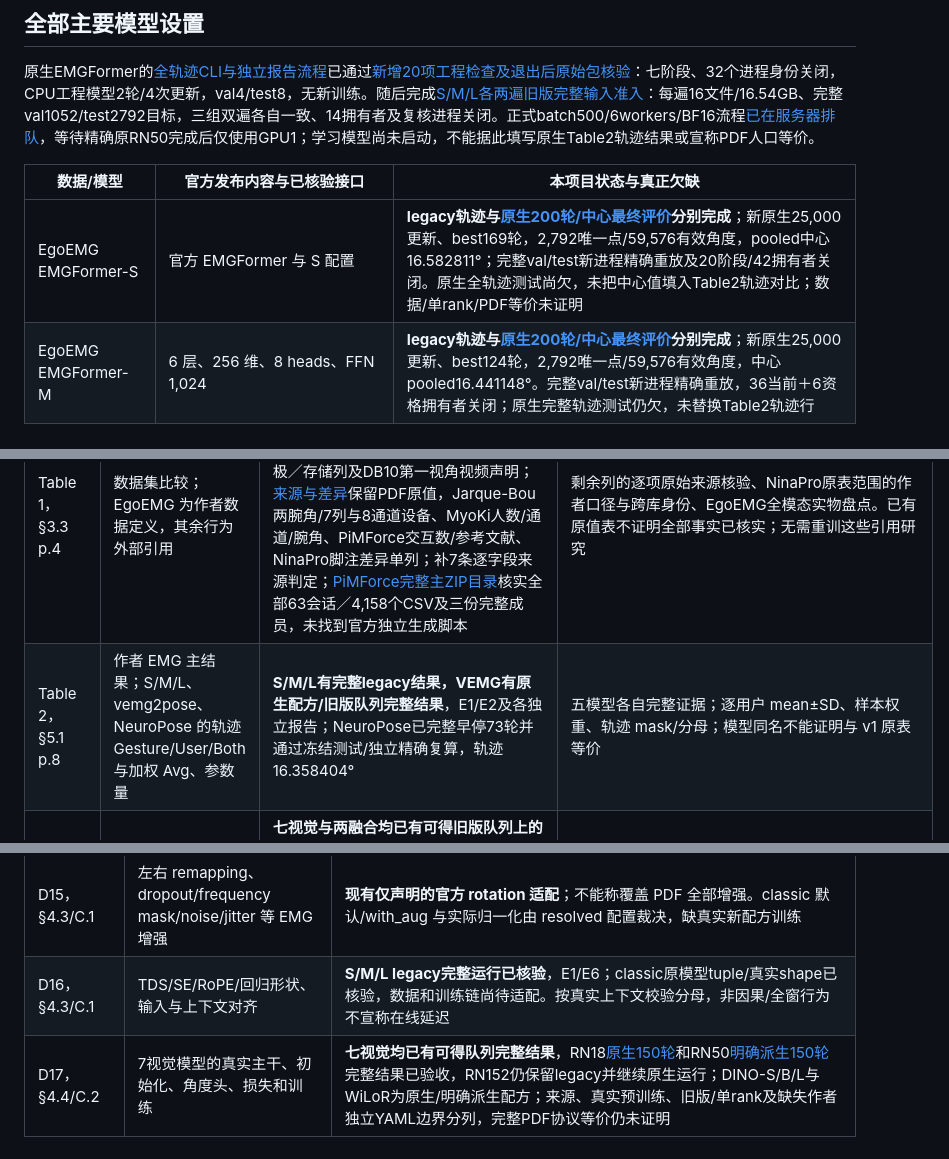
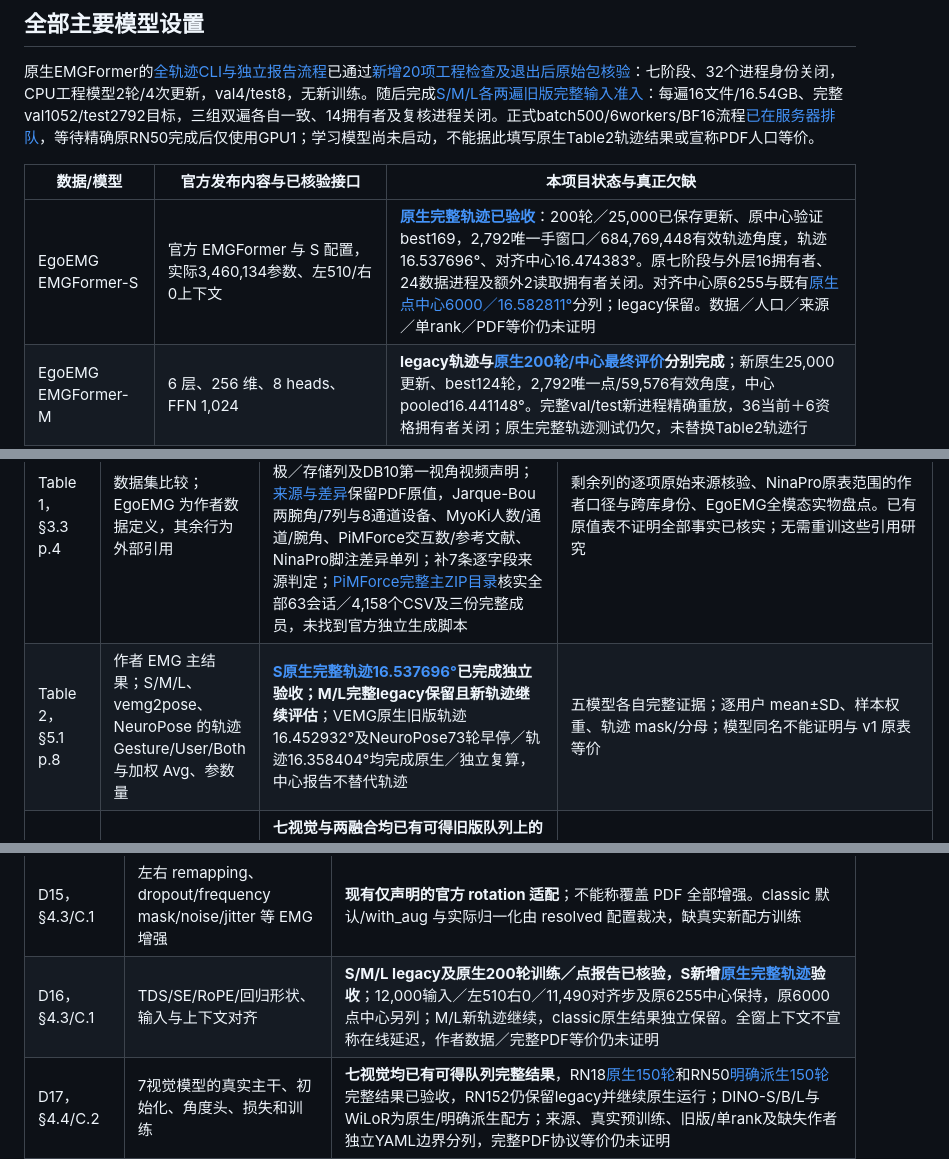
Before and after one commit to ZSHYC/EgoEMG-Reproduction, a Markdown page: docs/full-paper-status.md, 3 parts joined by grey strips. Rendered like a GitHub page.

```diff
--- a/docs/full-paper-status.md
+++ b/docs/full-paper-status.md
@@ -354,7 +356,7 @@ EgoEMG 有 14 个主要模型设置（5 EMG、7 视觉、2 融合），EMG2Pose
 
 | 数据/模型 | 官方发布内容与已核验接口 | 本项目状态与真正欠缺 |
 | --- | --- | --- |
-| EgoEMG EMGFormer-S | 官方 EMGFormer 与 S 配置 | **legacy轨迹与[原生200轮/中心最终评价](../results/original-emgformer/small/README.md)分别完成**；新原生25,000更新、best169轮，2,792唯一点/59,576有效角度，pooled中心16.582811°；完整val/test新进程精确重放及20阶段/42拥有者关闭。原生全轨迹测试尚欠，未把中心值填入Table2轨迹对比；数据/单rank/PDF等价未证明 |
+| EgoEMG EMGFormer-S | 官方 EMGFormer 与 S 配置，实际3,460,134参数、左510/右0上下文 | **[原生完整轨迹已验收](../results/native-emgformer-trajectory/small/README.md)**：200轮／25,000已保存更新、原中心验证best169，2,792唯一手窗口／684,769,448有效轨迹角度，轨迹16.537696°、对齐中心16.474383°。原七阶段与外层16拥有者、24数据进程及额外2读取拥有者关闭。对齐中心原6255与既有[原生点中心6000／16.582811°](../results/original-emgformer/small/README.md)分列；legacy保留。数据／人口／来源／单rank／PDF等价仍未证明 |
 | EgoEMG EMGFormer-M | 6 层、256 维、8 heads、FFN 1,024 | **legacy轨迹与[原生200轮/中心最终评价](../results/original-emgformer/middle/README.md)分别完成**；新原生25,000更新、best124轮，2,792唯一点/59,576有效角度，中心pooled16.441148°。完整val/test新进程精确重放，36当前＋6资格拥有者关闭；原生完整轨迹测试仍欠，未替换Table2轨迹行 |
 | EgoEMG EMGFormer-L | [L YAML][large]：8 层、384 维、12 heads、FFN 1,536；实际 16,320,806 参数、22 输出、510/0 上下文 | **legacy轨迹与[原生200轮/中心最终评价](../results/original-emgformer/large/README.md)分别完成**；原生25,000更新、best142轮，2,792唯一点/59,576有效角度，pooled中心16.573467°，完整val/test独立重放已核验。原生全轨迹尚欠；保留[legacy结果](../results/completed/emgformer-l/README.md)及其配方边界，不替换Table2轨迹行 |
 | EgoEMG vemg2pose | [官方配置][vemg]及真实 LSTM 模型；实际预测22角、tuple输出、1790/0上下文，5,963,948参数，基类元数据仍写20 | **完整运行、已核验（原生配方／旧版数据单rank适配）**；[实际结果](../results/original-classic/vemg2pose/README.md)为62轮早停、10,535更新、4,306测试手样本，轨迹／中心16.452932°／16.347705°。目标手8ch/WL7790输出6000；原批量600、完整验证选模、原生test和独立复算／报告完成。六rank、原表数据和标注等价未证明 |
@@ -379,7 +381,7 @@ classic 配方的 precision=16-mixed 和 gradient_clip_val=0 还需要真实实
 | ID / PDF 位置 | 性质与必须产物 | 状态、实际证据 | 尚欠与验收条件 |
 | --- | --- | --- | --- |
 | Table 1，§3.3 p.4 | 数据集比较；EgoEMG 为作者数据定义，其余行为外部引用 | **六行原表CSV/JSON及逐源审计已生成**；[NinaPro DB1–DB10逐库对照](../results/dataset-statistics/ninapro-family-source-audit-20261102.md)另核实原文明确78人、DB9复用人口、DB6电极／存储列及DB10第一视角视频声明；[来源与差异](../results/dataset-statistics/dataset-comparison-audit.md)保留PDF原值，Jarque-Bou两腕角/7列与8通道设备、MyoKi人数/通道/腕角、PiMForce交互数/参考文献、NinaPro脚注差异单列；补7条逐字段来源判定；[PiMForce完整主ZIP目录](../results/dataset-statistics/pimforce-main-archive-audit-20261102.md)核实全部63会话／4,158个CSV及三份完整成员，未找到官方独立生成脚本 | 剩余列的逐项原始来源核验、NinaPro原表范围的作者口径与跨库身份、EgoEMG全模态实物盘点。已有原值表不证明全部事实已核实；无需重训这些引用研究 |
-| Table 2，§5.1 p.8 | 作者 EMG 主结果；S/M/L、vemg2pose、NeuroPose 的轨迹 Gesture/User/Both 与加权 Avg、参数量 | **S/M/L有完整legacy结果，VEMG有原生配方/旧版队列完整结果**，E1/E2及各独立报告；NeuroPose已完整早停73轮并通过冻结测试/独立精确复算，轨迹16.358404° | 五模型各自完整证据；逐用户 mean±SD、样本权重、轨迹 mask/分母；模型同名不能证明与 v1 原表等价 |
+| Table 2，§5.1 p.8 | 作者 EMG 主结果；S/M/L、vemg2pose、NeuroPose 的轨迹 Gesture/User/Both 与加权 Avg、参数量 | **[S原生完整轨迹16.537696°](../results/native-emgformer-trajectory/small/README.md)已完成独立验收；M/L完整legacy保留且新轨迹继续评估**；VEMG原生旧版轨迹16.452932°及NeuroPose73轮早停／轨迹16.358404°均完成原生／独立复算，中心报告不替代轨迹 | 五模型各自完整证据；逐用户 mean±SD、样本权重、轨迹 mask/分母；模型同名不能证明与 v1 原表等价 |
 | Table 3，§5.2–5.3 p.8 | 作者单帧视觉/融合主结果；7视觉与2融合 | **七视觉与两融合均已有可得旧版队列上的完整最终结果**；RN18原生150轮／6.607195°及[RN50明确派生150轮／5.880998°](../results/original-resnet/resnet50/README.md)均完整验收，RN152仍保留legacy结果并等待新原生完整验收；DINO/WiLoR/ViT-S融合为原生或显式派生配方，协议分列 | 新增[WiLoR](../results/original-vision/wilor/README.md)5.107042°、[ViT-S融合](../results/original-fusion/vit-small-emgformer-small/README.md)6.342238°；全部中心数值仍高于原表，作者人口/数据/六rank与聚合等价性未证明，不能视作同条件表格复现 |
 | Table 4，A.1 p.15 | 60类完整词表与描述、30/18/12族群，数据定义 | **定义、实际帧与冻结中心覆盖已核验（legacy）**，E7/E8；完整词表保留raw50；中心有241未分配、66 raw，59类视图33,201窗口，与帧统计分开 | [全66,161,725行逐手/逐角mask统计已核验](../results/dataset-semantics/full-frame-validity.md)，保留60类/raw50/未分配行；不同新grid须另报，帧/中心覆盖不能填Table14/15模型误差N。PDF措辞差异单列 |
 | Table 5，A.2 p.16 | 作者82手、10维β统计 | **分析产物、已核验（legacy）**；[统计与来源](../results/dataset-statistics/shape-statistics.md)含50项官方重算和实际P5/P95，PDF显示48/50吻合 | 两个微小显示差异保留，原因未定；episode/beta行数不能独立证明人口身份。官方std(ddof0)和range优先，不能把range混称真正P95−P5 |
@@ -435,7 +437,7 @@ Table 12 的官方组映射：proximal=[0,1,4,5,8,9,12,13,16,17]，mid=[2,6,10,1
 | D13，§3.3/A.2 | 每参与者左右各一β、82手统计 | **实际统计与聚合图已核验（legacy）**，见[产物](../results/dataset-statistics/shape-statistics.md)；metadata引用行去重，每行左右各一次。episode/参与者自然人身份的独立证明仍缺，不能将逐帧重复值当独立手 |
 | D14，§3.4/§4.2 Eq.1 | split、MAE、逐用户 SD、加权 Avg、轨迹/中心区别 | **legacy 部分已核验**，E1/E2/E3/E5；与 PDF 队列不等价；需所有新模型逐项复核。± 是跨用户 SD，不是多 seed 误差条 |
 | D15，§4.3/C.1 | 左右 remapping、dropout/frequency mask/noise/jitter 等 EMG 增强 | **现有仅声明的官方 rotation 适配**；不能称覆盖 PDF 全部增强。classic 默认/with_aug 与实际归一化由 resolved 配置裁决，缺真实新配方训练 |
-| D16，§4.3/C.1 | TDS/SE/RoPE/回归形状、输入与上下文对齐 | **S/M/L legacy完整运行已核验**，E1/E6；classic原模型tuple/真实shape已核验，数据和训练链尚待适配。按真实上下文校验分母，非因果/全窗行为不宣称在线延迟 |
+| D16，§4.3/C.1 | TDS/SE/RoPE/回归形状、输入与上下文对齐 | **S/M/L legacy及原生200轮训练／点报告已核验，S新增[原生完整轨迹](../results/native-emgformer-trajectory/small/README.md)验收**；12,000输入／左510右0／11,490对齐步及原6255中心保持，原6000点中心另列；M/L新轨迹继续，classic原生结果独立保留。全窗上下文不宣称在线延迟，作者数据／完整PDF等价仍未证明 |
 | D17，§4.4/C.2 | 7视觉模型的真实主干、初始化、角度头、损失和训练 | **七视觉均已有可得队列完整结果**，RN18[原生150轮](../results/original-resnet/resnet18/README.md)和RN50[明确派生150轮](../results/original-resnet/resnet50/README.md)完整结果已验收，RN152仍保留legacy并继续原生运行；DINO-S/B/L与WiLoR为原生/明确派生配方；来源、真实预训练、旧版/单rank及缺失作者独立YAML边界分列，完整PDF协议等价仍未证明 |
 | D18，§4.5/C.2 | 两对残差融合、时间池化、分支来源、末层初始化 | **RN18+S legacy保留；[新原生路线](native-rn18-fusion.md)98运行时检查和23真实视觉来源检查通过，历史完整RN18 LAST已实际独立准入，本折[cotrain-S正式150轮／36,150更新、验证BEST导出与重读已完成](../results/native-rn18-fusion-frozen-source-fix-20261102.md)；[完整四阶段联合交接及一次新路线审查已验收](../results/native-rn18-fusion-trained-cpu-and-review-20261102.md)，验证放行修正后30项相关检查通过；原生融合CUDA资格完整结束、20资格拥有者关闭，独立正式150轮及最终评价正在推进；[退出后独立读取器](../results/native-rn18-fusion-final-postexit-queued-20261102.json)已脱离终端等候，但尚未执行完整最终验收；ViT-S+S原生完整150轮及最终独立报告已完成**。ViT路线EMG为完成150轮的验证best133，视觉为完成124轮的last；旧精确零适配与原生极小正态/PDF zero的差异保留 |
 | D19，D.6 Eq.4 | camera-space自遮挡z-buffer、5×5邻域/5mm、三角面积加权 | **[完整标准网格计算/重放](../results/native-point-geometry-standard-roles-20261101.json)及[聚合统计/独立重算](../results/native-point-geometry/README.md)完成**：5,882唯一手请求（5,683有效/199零姿态），20原几何＋6汇总拥有进程关闭；可见、越界、相机后方及逐手统计CSV/JSON均已导出 | 原视频缺失，官方1920×1080回退/未用畸变及左右约定未证明物理一致；密网格GT已另验收，真实模型误差/paired gain/Spearman和Figure13仍欠 |
```
Also changed, not shown: other parts of docs/full-paper-status.md (+2 -0 lines), results/native-emgformer-trajectory/README.md (+19 -5 lines), results/paper-comparison/README.md (+17 -13 lines), results/native-emgformer-trajectory/small/training-curves.png (added), 16 other files.
